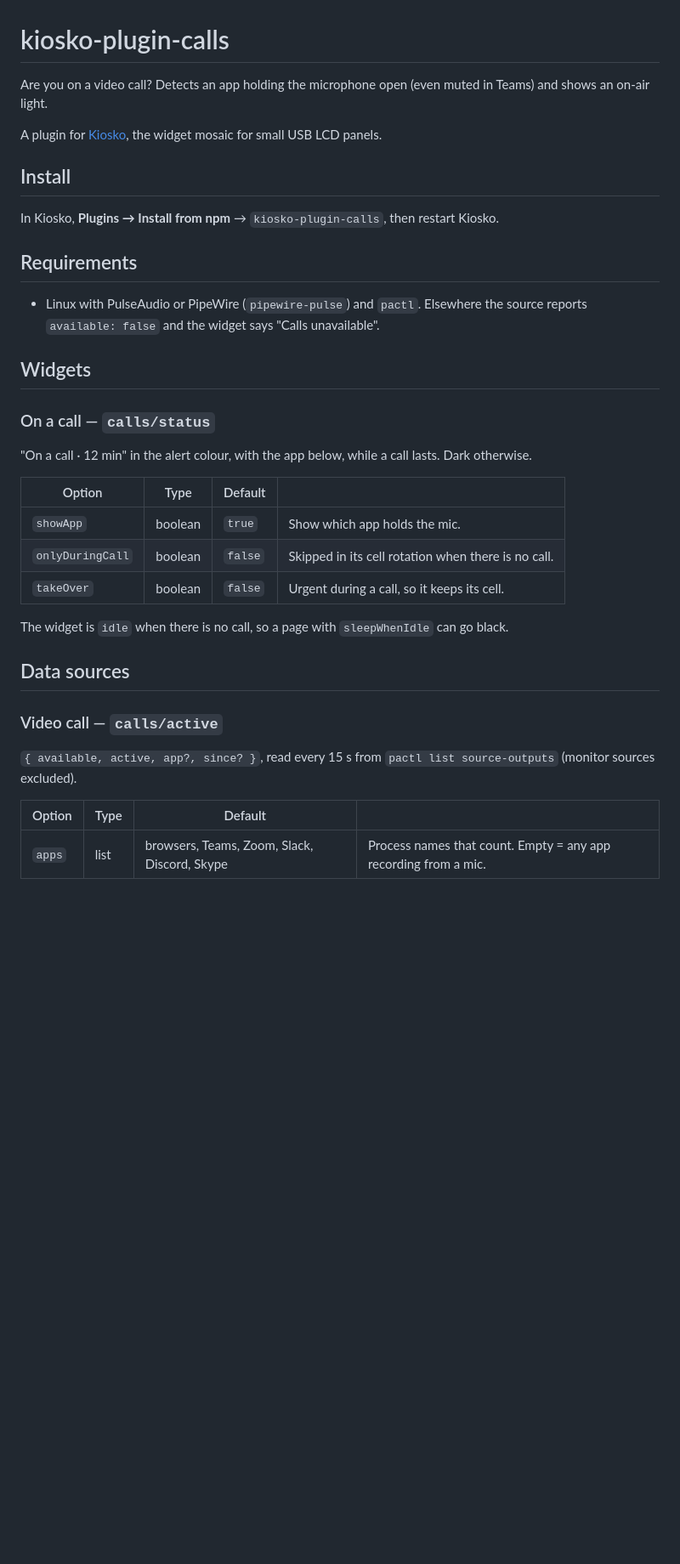
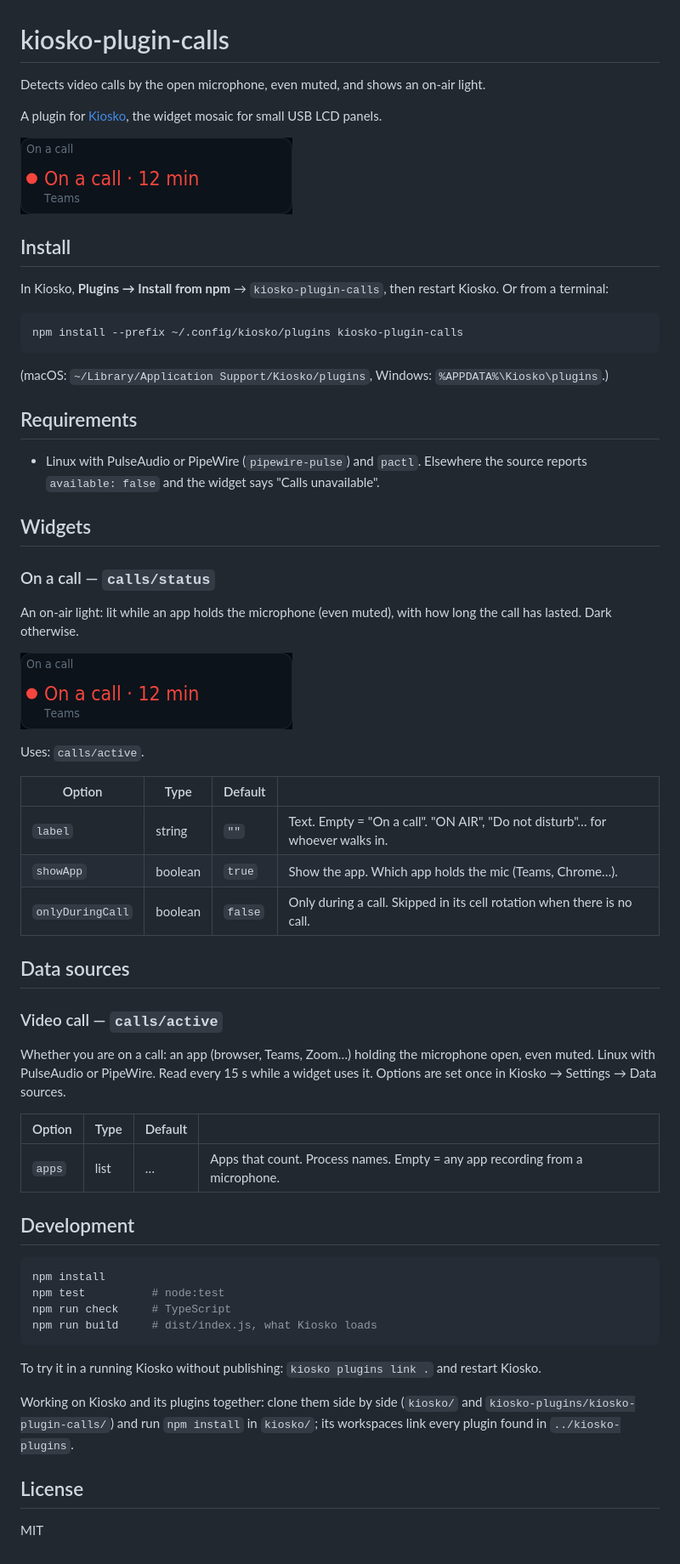
Before and after one commit to kiosko-lcd/kiosko-plugin-calls, a Markdown page: README.md, the part around the change. Shown at 85% size. Rendered like a GitHub page; pictures changed too: docs/status.png (added); blank space fills up the shorter version.

````diff
--- a/README.md
+++ b/README.md
@@ -1,12 +1,20 @@
 # kiosko-plugin-calls
 
-Are you on a video call? Detects an app holding the microphone open (even muted in Teams) and shows an on-air light.
+Detects video calls by the open microphone, even muted, and shows an on-air light.
 
 A plugin for [Kiosko](https://github.com/kiosko-lcd/kiosko), the widget mosaic for small USB LCD panels.
 
+![On a call](docs/status.png)
+
 ## Install
 
-In Kiosko, **Plugins → Install from npm** → `kiosko-plugin-calls`, then restart Kiosko.
+In Kiosko, **Plugins → Install from npm** → `kiosko-plugin-calls`, then restart Kiosko. Or from a terminal:
+
+```sh
+npm install --prefix ~/.config/kiosko/plugins kiosko-plugin-calls
+```
+
+(macOS: `~/Library/Application Support/Kiosko/plugins`, Windows: `%APPDATA%\Kiosko\plugins`.)
 
 ## Requirements
 
@@ -16,22 +24,43 @@ In Kiosko, **Plugins → Install from npm** → `kiosko-plugin-calls`, then rest
 
 ### On a call — `calls/status`
 
-"On a call · 12 min" in the alert colour, with the app below, while a call lasts. Dark otherwise.
+An on-air light: lit while an app holds the microphone (even muted), with how long the call has lasted. Dark otherwise.
+
+![On a call](docs/status.png)
+
+Uses: `calls/active`.
 
 | Option | Type | Default | |
 |---|---|---|---|
-| `showApp` | boolean | `true` | Show which app holds the mic. |
-| `onlyDuringCall` | boolean | `false` | Skipped in its cell rotation when there is no call. |
-| `takeOver` | boolean | `false` | Urgent during a call, so it keeps its cell. |
-
-The widget is `idle` when there is no call, so a page with `sleepWhenIdle` can go black.
+| `label` | string | `""` | Text. Empty = "On a call". "ON AIR", "Do not disturb"… for whoever walks in. |
+| `showApp` | boolean | `true` | Show the app. Which app holds the mic (Teams, Chrome…). |
+| `onlyDuringCall` | boolean | `false` | Only during a call. Skipped in its cell rotation when there is no call. |
 
 ## Data sources
 
 ### Video call — `calls/active`
 
-`{ available, active, app?, since? }`, read every 15 s from `pactl list source-outputs` (monitor sources excluded).
+Whether you are on a call: an app (browser, Teams, Zoom…) holding the microphone open, even muted. Linux with PulseAudio or PipeWire. Read every 15 s while a widget uses it. Options are set once in Kiosko → Settings → Data sources.
 
 | Option | Type | Default | |
 |---|---|---|---|
-| `apps` | list | browsers, Teams, Zoom, Slack, Discord, Skype | Process names that count. Empty = any app recording from a mic. |
+| `apps` | list | … | Apps that count. Process names. Empty = any app recording from a microphone. |
+
+## Development
+
+```sh
+npm install
+npm test          # node:test
+npm run check     # TypeScript
+npm run build     # dist/index.js, what Kiosko loads
+```
+
+To try it in a running Kiosko without publishing: `kiosko plugins link .` and restart Kiosko.
+
+Working on Kiosko and its plugins together: clone them side by side
+(`kiosko/` and `kiosko-plugins/kiosko-plugin-calls/`) and run `npm install` in
+`kiosko/`; its workspaces link every plugin found in `../kiosko-plugins`.
+
+## License
+
+MIT
````
Also changed, not shown: 4 other files.
